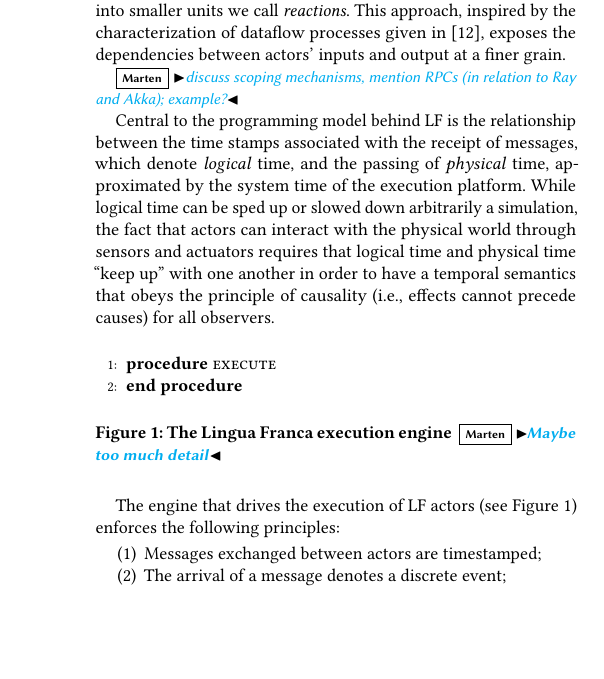
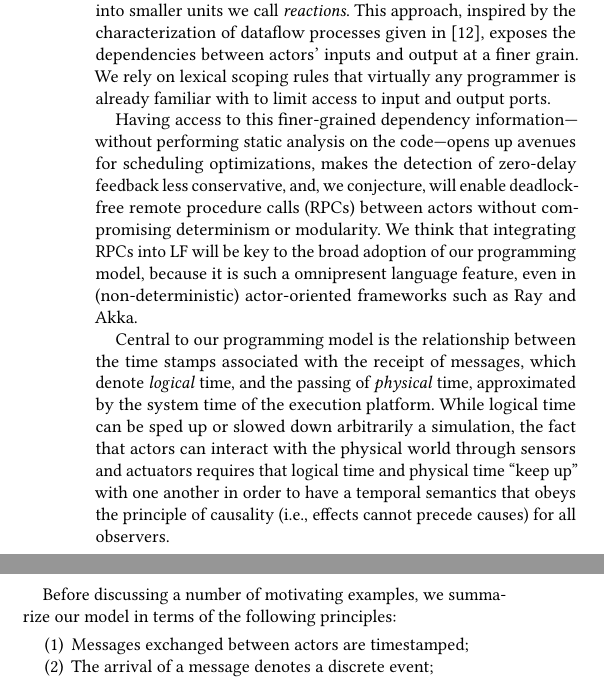
Before and after one commit to lf-lang/lingua-franca, a LaTeX paper (pubs/DAC/acttcs.tex): part of one column of page 2 of 4 before the commit and two parts of the columns of page 2 of 4 after it, the two joined at a grey line, cut so that both start at the same text, the shorter picture padded with empty space. Compiled offline with pdfLaTeX.

Commit message:
Addressed some todos in Section 2

```diff
--- a/pubs/DAC/acttcs.tex
+++ b/pubs/DAC/acttcs.tex
@@ -260,11 +259,11 @@ Advantages:
 A key difference between Hewitt's notion of actors and actors in LF, is that rather than having actors address other actors directly, LF actors send messages via ports, completely agnostic of the presence or absence of downstream receivers. The connections between actors are embedded in a level of hierarchy---a composite---that is tasked with relaying messages between contained actors. While this approach increases modularity, more importantly, it exposes dependencies between actors that can be used to devise a schedule that ensures i) actors observe produced messages in time stamp order, and ii) actors cannot produce messages with time stamp $t$ until all anti-dependent inputs with time stamp $t$ are known. This is the same approach taken in the Discrete Event implementation of Ptolemy II~\cite{LeeEtAl:7:DiscreteEvents}, which is formally based on a synchronous reactive MoC~\todo{[Benveniste,Berry,1991]}, but, to increase efficiency, it averts performing a fixed-point computation by executing actors in topological order. That way, each actor is only executed once per tick of the logical clock. Because the schedule is determined based on the topology of the actor graph, no static analysis of the actors' internals is required---actors are treated as black boxes.
 
 % also, no need for postfire % maybe mention that this optimization comes at the loss of the ability of handling some zero-delay feedback models...
-Different from actors in Ptolemy II, which implement an abstract semantics~\cite{TripakisEtAl:12:AbstractSemantics} that requires each actor to perform all of its computation in a so-called \emph{fire} function, LF actors are broken down into smaller units we call \emph{reactions}. This approach, inspired by the characterization of dataflow processes given in \cite{LeeMatsikoudis:09:Dataflow}, exposes the dependencies between actors' inputs and output at a finer grain.
+Different from actors in Ptolemy II, which implement an abstract semantics~\cite{TripakisEtAl:12:AbstractSemantics} that requires each actor to perform all of its computation in a so-called \emph{fire} function, LF actors are broken down into smaller units we call \emph{reactions}. This approach, inspired by the characterization of dataflow processes given in \cite{LeeMatsikoudis:09:Dataflow}, exposes the dependencies between actors' inputs and output at a finer grain. We rely on lexical scoping rules that virtually any programmer is already familiar with to limit access to input and output ports.
 
-\marten{discuss scoping mechanisms, mention RPCs (in relation to Ray and Akka); example?}
+Having access to this finer-grained dependency information---without performing static analysis on the code---opens up avenues for scheduling optimizations, makes the detection of zero-delay feedback less conservative, and, we conjecture, will enable deadlock-free remote procedure calls (RPCs) between actors without compromising determinism or modularity. We think that integrating RPCs into LF will be key to the broad adoption of our programming model, because it is such a omnipresent language feature, even in (non-deterministic) actor-oriented frameworks such as Ray and Akka.
 
-Central to the programming model behind LF is the relationship between the time stamps associated with the receipt of messages, which denote \emph{logical} time, and the passing of \emph{physical} time, approximated by the system time of the execution platform. While logical time can be sped up or slowed down arbitrarily a simulation, the fact that actors can interact with the physical world through sensors and actuators requires that logical time and physical time ``keep up'' with one another in order to have a temporal semantics that obeys the principle of causality (i.e., effects cannot precede causes) for all observers.
+Central to our programming model is the relationship between the time stamps associated with the receipt of messages, which denote \emph{logical} time, and the passing of \emph{physical} time, approximated by the system time of the execution platform. While logical time can be sped up or slowed down arbitrarily a simulation, the fact that actors can interact with the physical world through sensors and actuators requires that logical time and physical time ``keep up'' with one another in order to have a temporal semantics that obeys the principle of causality (i.e., effects cannot precede causes) for all observers.
 
 % Sort reactions topologically based on precedences.
 
@@ -278,15 +277,15 @@ Central to the programming model behind LF is the relationship between the time
 
 % Execute actors in topological sort order.
 
-\begin{figure}[ht]
-\begin{algorithmic}[1]
- \Procedure{execute}{}
+% \begin{figure}[ht]
+% \begin{algorithmic}[1]
+%  \Procedure{execute}{}
 
- \EndProcedure
- \end{algorithmic}
-\caption{The Lingua Franca execution engine \marten{Maybe too much detail}}
-\label{fig:lf-engine}
-\end{figure}
+%  \EndProcedure
+%  \end{algorithmic}
+% \caption{The Lingua Franca execution engine \marten{Maybe too much detail}}
+% \label{fig:lf-engine}
+% \end{figure}
 
 % Time is \emph{logical} time. This logical time be used for simulation and then
 % we call it model time. We can also use the network of actors for the implementation
@@ -308,7 +307,8 @@ Central to the programming model behind LF is the relationship between the time
 
 % A reaction of an actor can also be released by a trigger. A trigger
 % can be periodic triggers or a single shot timer.
-The engine that drives the execution of LF actors (see Figure~\ref{fig:lf-engine}) enforces the following principles:
+%The engine that drives the execution of LF actors (see Figure~\ref{fig:lf-engine}) enforces the following principles:
+Before discussing a number of motivating examples, we summarize our model in terms of the following principles:
 
 \begin{enumerate}
 \item Messages exchanged between actors are timestamped;
```
Also changed, not shown: pubs/DAC/acttcs.tex (1 more changed lines).
